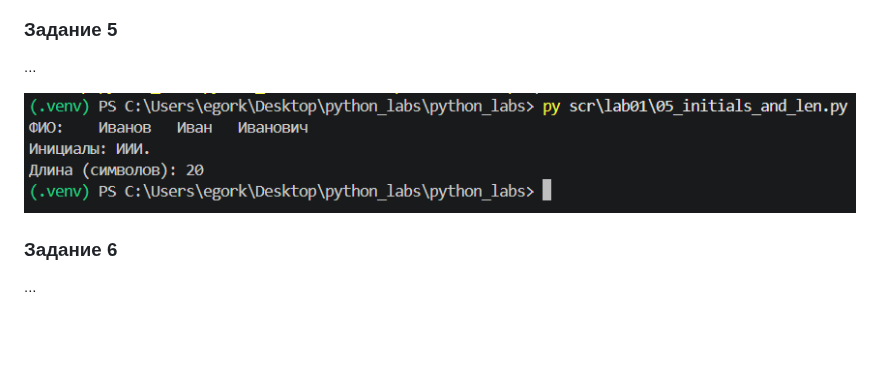
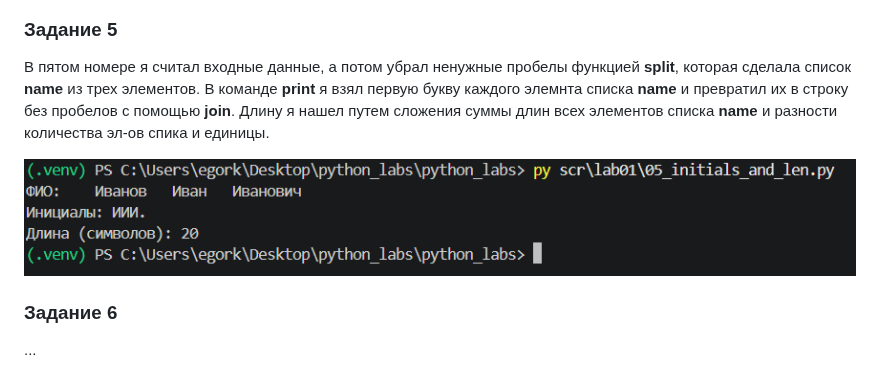
Before and after one commit to DarkThistle/python_labs, a Markdown page: scr/lab01/README.md, the part around the change. Rendered like a GitHub page; pictures changed too: images/lab01/05_initials_and_len.png; blank space fills up the shorter version.

Commit message:
modified:   images/lab01/05_initials_and_len.png 	modified:   scr/lab01/05_initials_and_len.py 	modified:   scr/lab01/README.md

```diff
--- a/scr/lab01/README.md
+++ b/scr/lab01/README.md
@@ -26,7 +26,7 @@
 
 ### Задание 5
 
-...
+В пятом номере я считал входные данные, а потом убрал ненужные пробелы функцией **split**, которая сделала список **name** из трех элементов. В команде **print** я взял первую букву каждого элемнта списка **name** и превратил их в строку без пробелов с помощью **join**. Длину я нашел путем сложения суммы длин всех элементов списка **name** и разности количества эл-ов спика и единицы.
 
 ![fifth_task](/images/lab01/05_initials_and_len.png)
 
```
Also changed, not shown: 1 other file.
